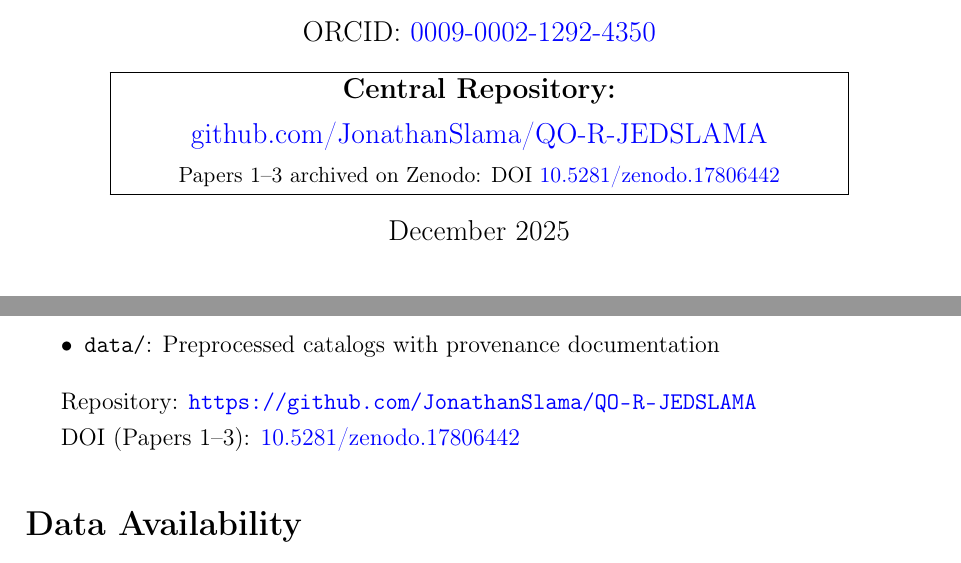
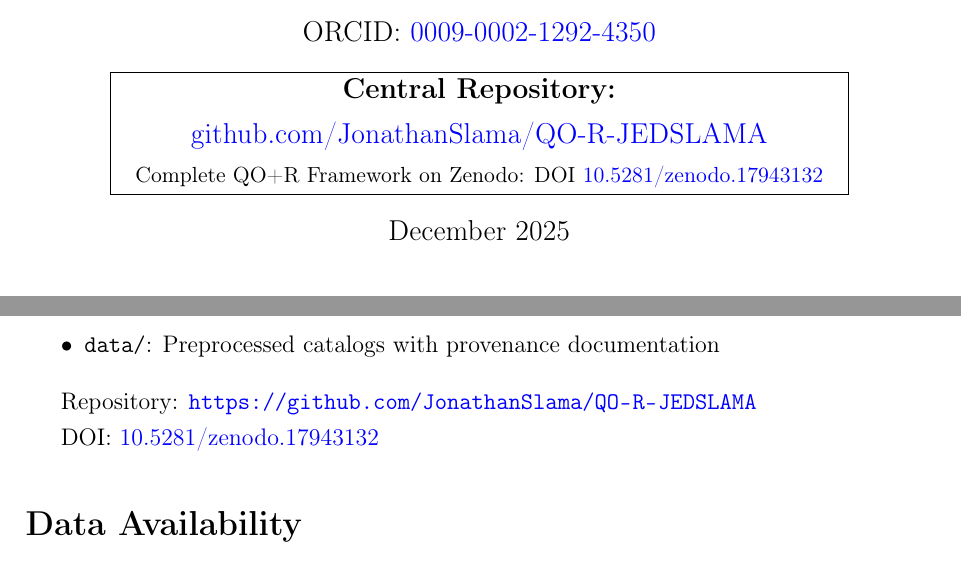
Before and after one commit to JonathanSlama/QO-R-JEDSLAMA, a LaTeX paper (Paper4-QOR-Validation/manuscript/paper4_qor_validation.tex): two parts of pages 1 and 36 of 42, joined at a grey line, cut so that both start at the same text. Compiled offline with pdfLaTeX.

Commit message:
QO+R Framework v4.0 - Updated Zenodo DOI (10.5281/zenodo.17943132)
- Updated all DOI references to new Zenodo archive
- Updated CITATION.cff with Paper 4 reference and v4.0 metadata
- Updated README badge and citation
- Updated Paper 4 manuscript and derivation document DOI references

```diff
--- a/Paper4-QOR-Validation/manuscript/paper4_qor_validation.tex
+++ b/Paper4-QOR-Validation/manuscript/paper4_qor_validation.tex
@@ -69,7 +69,7 @@
 ORCID: \href{https://orcid.org/0009-0002-1292-4350}{0009-0002-1292-4350}\\[0.3cm]
 \fbox{\parbox{0.8\textwidth}{\centering
 \textbf{Central Repository:} \href{https://github.com/JonathanSlama/QO-R-JEDSLAMA}{github.com/JonathanSlama/QO-R-JEDSLAMA}\\[0.1cm]
-\small Papers 1--3 archived on Zenodo: DOI \href{https://doi.org/10.5281/zenodo.17806442}{10.5281/zenodo.17806442}
+\small Complete QO+R Framework on Zenodo: DOI \href{https://doi.org/10.5281/zenodo.17943132}{10.5281/zenodo.17943132}
 }}
 }
 
@@ -1069,7 +1069,7 @@
 
 Repository: \url{https://github.com/JonathanSlama/QO-R-JEDSLAMA}
 
-DOI (Papers 1--3): \href{https://doi.org/10.5281/zenodo.17806442}{10.5281/zenodo.17806442}
+DOI: \href{https://doi.org/10.5281/zenodo.17943132}{10.5281/zenodo.17943132}
 
 %%%%%%%%%%%%%%%%%%%%%%%%%%%%%%%%%%%%%%%%%%%%%%%%%%%%%%%%%%%%%%%%%%%%%%%%%%%%%%%
 \section*{Data Availability}
@@ -1172,13 +1172,13 @@
 Rubin, V.C., Ford, W.K., \& Thonnard, N. (1980). Rotational properties of 21 SC galaxies. \textit{The Astrophysical Journal}, 238, 471.
 
 \bibitem[Slama, 2025a]{slama2025paper1}
-Slama, J.E. (2025). Environmental Modulation of the Baryonic Tully-Fisher Relation: Discovery of a U-Shaped Pattern. Zenodo. \href{https://doi.org/10.5281/zenodo.17806442}{DOI: 10.5281/zenodo.17806442}
+Slama, J.E. (2025). Environmental Modulation of the Baryonic Tully-Fisher Relation: Discovery of a U-Shaped Pattern. Zenodo. \href{https://doi.org/10.5281/zenodo.17943132}{DOI: 10.5281/zenodo.17943132}
 
 \bibitem[Slama, 2025b]{slama2025paper2}
-Slama, J.E. (2025). Residual Diagnostic Methodology: From Galaxies to Biomarkers. Zenodo. \href{https://doi.org/10.5281/zenodo.17806442}{DOI: 10.5281/zenodo.17806442}
+Slama, J.E. (2025). Residual Diagnostic Methodology: From Galaxies to Biomarkers. Zenodo. \href{https://doi.org/10.5281/zenodo.17943132}{DOI: 10.5281/zenodo.17943132}
 
 \bibitem[Slama, 2025c]{slama2025paper3}
-Slama, J.E. (2025). From String Theory to Galactic Observations: The QO+R Framework. Zenodo. \href{https://doi.org/10.5281/zenodo.17806442}{DOI: 10.5281/zenodo.17806442}. ORCID: \href{https://orcid.org/0009-0002-1292-4350}{0009-0002-1292-4350}
+Slama, J.E. (2025). From String Theory to Galactic Observations: The QO+R Framework. Zenodo. \href{https://doi.org/10.5281/zenodo.17943132}{DOI: 10.5281/zenodo.17943132}. ORCID: \href{https://orcid.org/0009-0002-1292-4350}{0009-0002-1292-4350}
 
 \bibitem[Zwicky, 1933]{Zwicky1933}
 Zwicky, F. (1933). Die Rotverschiebung von extragalaktischen Nebeln. \textit{Helvetica Physica Acta}, 6, 110.
```
Also changed, not shown: Paper4-QOR-Validation/manuscript/DERIVATION_COMPLETE_QOR_STRING_THEORY.tex (+4 -4 lines), README.md, 1 other file.
